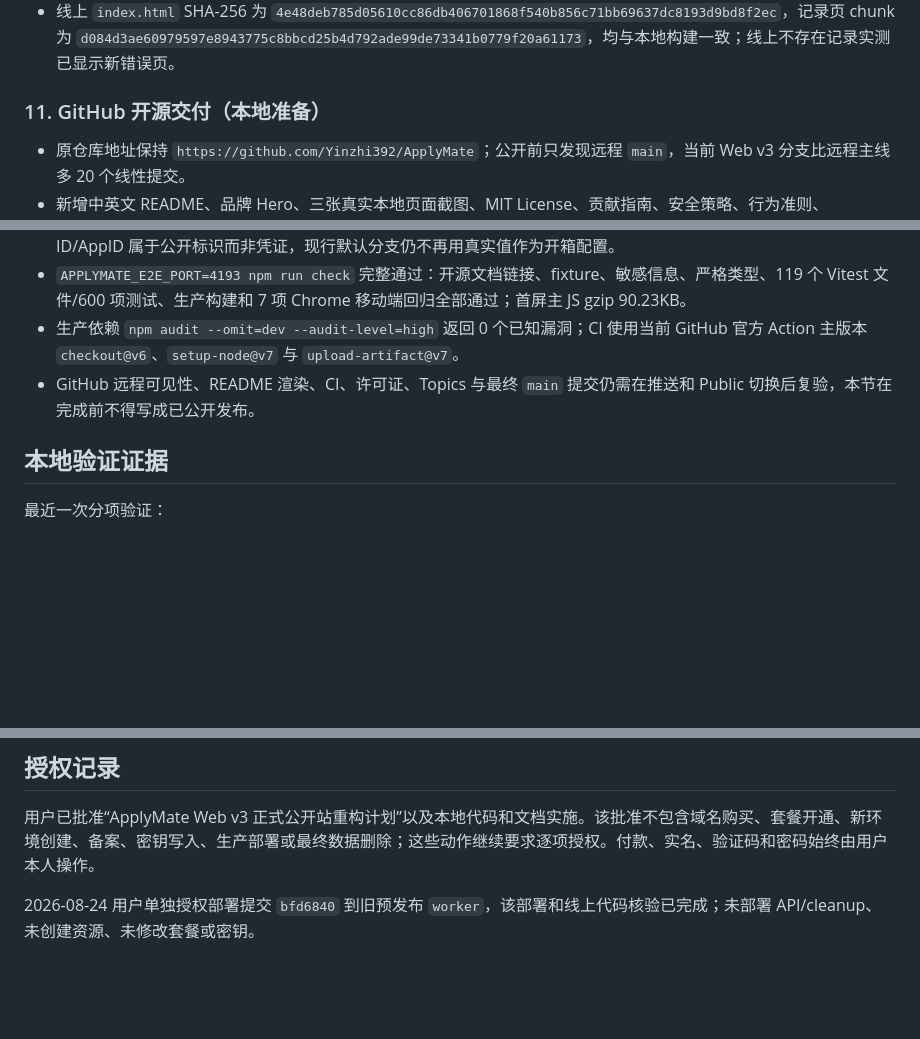
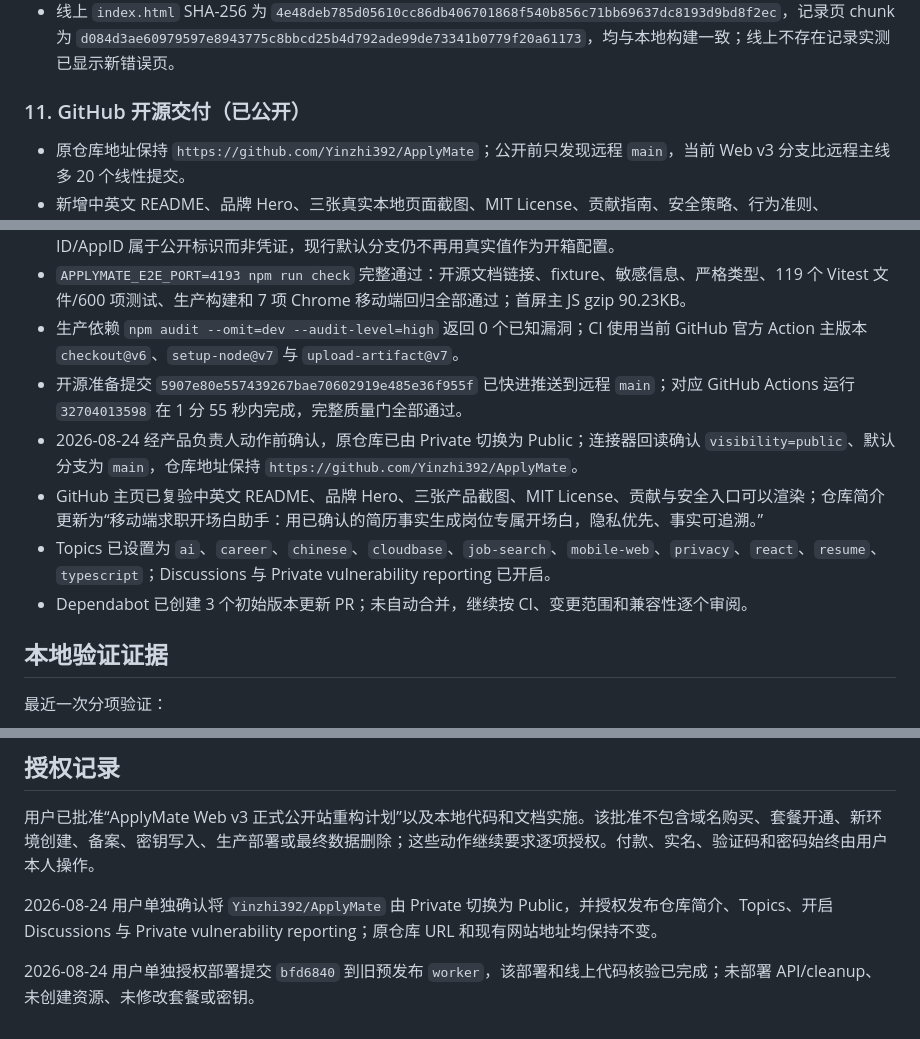
Before and after one commit to Yinzhi392/ApplyMate, a Markdown page: memory-bank/progress.md, 3 parts joined by grey strips. Rendered like a GitHub page; blank space fills up the shorter version.

Commit message:
docs: record public GitHub release

```diff
--- a/memory-bank/progress.md
+++ b/memory-bank/progress.md
@@ -122,7 +122,7 @@
 - 完整 `APPLYMATE_E2E_PORT=4189 npm run check` 通过：119 个测试文件、600 项测试和 7 项浏览器 E2E 全绿；首屏主 JS gzip 90.23KB。27 个 `dist/web` 文件已覆盖到旧预发布根目录，API、Worker、cleanup 均未部署。
 - 线上 `index.html` SHA-256 为 `4e48deb785d05610cc86db406701868f540b856c71bb69637dc8193d9bd8f2ec`，记录页 chunk 为 `d084d3ae60979597e8943775c8bbcd25b4d792ade99de73341b0779f20a61173`，均与本地构建一致；线上不存在记录实测已显示新错误页。
 
-### 11. GitHub 开源交付（本地准备）
+### 11. GitHub 开源交付（已公开）
 
 - 原仓库地址保持 `https://github.com/Yinzhi392/ApplyMate`；公开前只发现远程 `main`，当前 Web v3 分支比远程主线多 20 个线性提交。
 - 新增中英文 README、品牌 Hero、三张真实本地页面截图、MIT License、贡献指南、安全策略、行为准则、Roadmap 与 Changelog。
@@ -131,7 +131,11 @@
 - 工作树敏感扫描已通过；完整历史没有私钥、腾讯云 SecretId、GitHub Token 或通用 Secret 赋值命中。历史中的环境 ID/AppID 属于公开标识而非凭证，现行默认分支仍不再用真实值作为开箱配置。
 - `APPLYMATE_E2E_PORT=4193 npm run check` 完整通过：开源文档链接、fixture、敏感信息、严格类型、119 个 Vitest 文件/600 项测试、生产构建和 7 项 Chrome 移动端回归全部通过；首屏主 JS gzip 90.23KB。
 - 生产依赖 `npm audit --omit=dev --audit-level=high` 返回 0 个已知漏洞；CI 使用当前 GitHub 官方 Action 主版本 `checkout@v6`、`setup-node@v7` 与 `upload-artifact@v7`。
-- GitHub 远程可见性、README 渲染、CI、许可证、Topics 与最终 `main` 提交仍需在推送和 Public 切换后复验，本节在完成前不得写成已公开发布。
+- 开源准备提交 `5907e80e557439267bae70602919e485e36f955f` 已快进推送到远程 `main`；对应 GitHub Actions 运行 `32704013598` 在 1 分 55 秒内完成，完整质量门全部通过。
+- 2026-08-24 经产品负责人动作前确认，原仓库已由 Private 切换为 Public；连接器回读确认 `visibility=public`、默认分支为 `main`，仓库地址保持 `https://github.com/Yinzhi392/ApplyMate`。
+- GitHub 主页已复验中英文 README、品牌 Hero、三张产品截图、MIT License、贡献与安全入口可以渲染；仓库简介更新为“移动端求职开场白助手：用已确认的简历事实生成岗位专属开场白，隐私优先、事实可追溯。”
+- Topics 已设置为 `ai`、`career`、`chinese`、`cloudbase`、`job-search`、`mobile-web`、`privacy`、`react`、`resume`、`typescript`；Discussions 与 Private vulnerability reporting 已开启。
+- Dependabot 已创建 3 个初始版本更新 PR；未自动合并，继续按 CI、变更范围和兼容性逐个审阅。
 
 ## 本地验证证据
 
@@ -186,4 +190,6 @@
 
 用户已批准“ApplyMate Web v3 正式公开站重构计划”以及本地代码和文档实施。该批准不包含域名购买、套餐开通、新环境创建、备案、密钥写入、生产部署或最终数据删除；这些动作继续要求逐项授权。付款、实名、验证码和密码始终由用户本人操作。
 
+2026-08-24 用户单独确认将 `Yinzhi392/ApplyMate` 由 Private 切换为 Public，并授权发布仓库简介、Topics、开启 Discussions 与 Private vulnerability reporting；原仓库 URL 和现有网站地址均保持不变。
+
 2026-08-24 用户单独授权部署提交 `bfd6840` 到旧预发布 `worker`，该部署和线上代码核验已完成；未部署 API/cleanup、未创建资源、未修改套餐或密钥。
```
